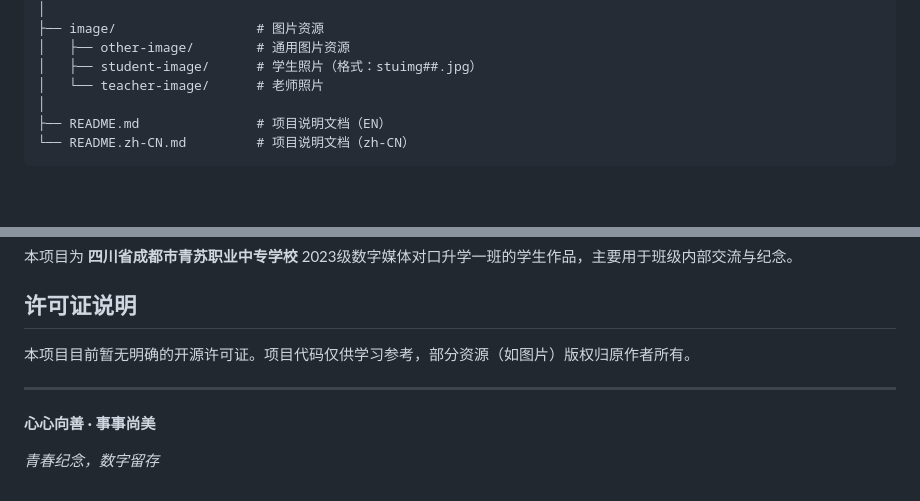
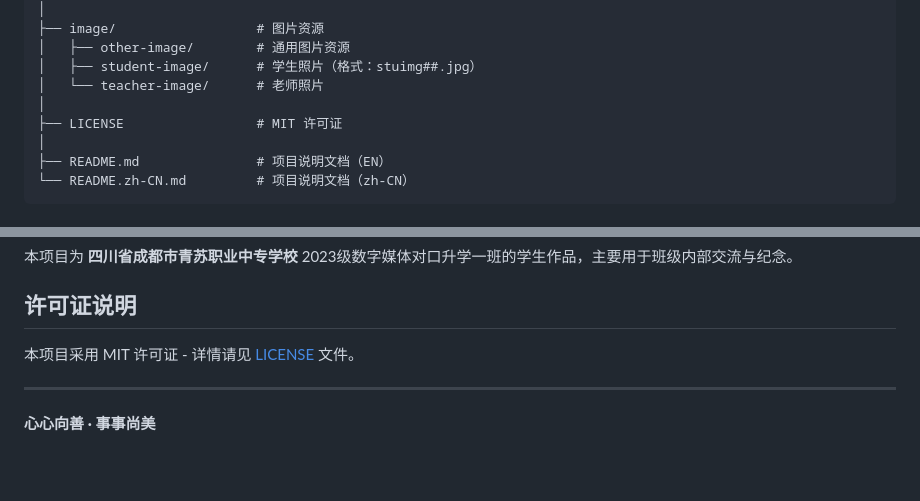
Before and after one commit to WuTongqi01/-DM-CBT1-2023-_Class_Website, a Markdown page: README.zh-CN.md, 2 parts joined by grey strips. Drawn GitHub-style; blank space fills up the shorter version.

Commit message:
Update README.zh-CN.md with license details
Add MIT license information to the README.

```diff
--- a/README.zh-CN.md
+++ b/README.zh-CN.md
@@ -40,6 +40,8 @@
 │   ├── other-image/        # 通用图片资源
 │   ├── student-image/      # 学生照片（格式：stuimg##.jpg）
 │   └── teacher-image/      # 老师照片
+│
+├── LICENSE                 # MIT 许可证
 │
 ├── README.md               # 项目说明文档（EN）
 └── README.zh-CN.md         # 项目说明文档（zh-CN）
@@ -139,10 +141,8 @@
 
 ## 许可证说明
 
-本项目目前暂无明确的开源许可证。项目代码仅供学习参考，部分资源（如图片）版权归原作者所有。
+本项目采用 MIT 许可证 - 详情请见 [LICENSE](LICENSE) 文件。
 
 ---
 
 **心心向善 · 事事尚美**
-
-*青春纪念，数字留存*
```
